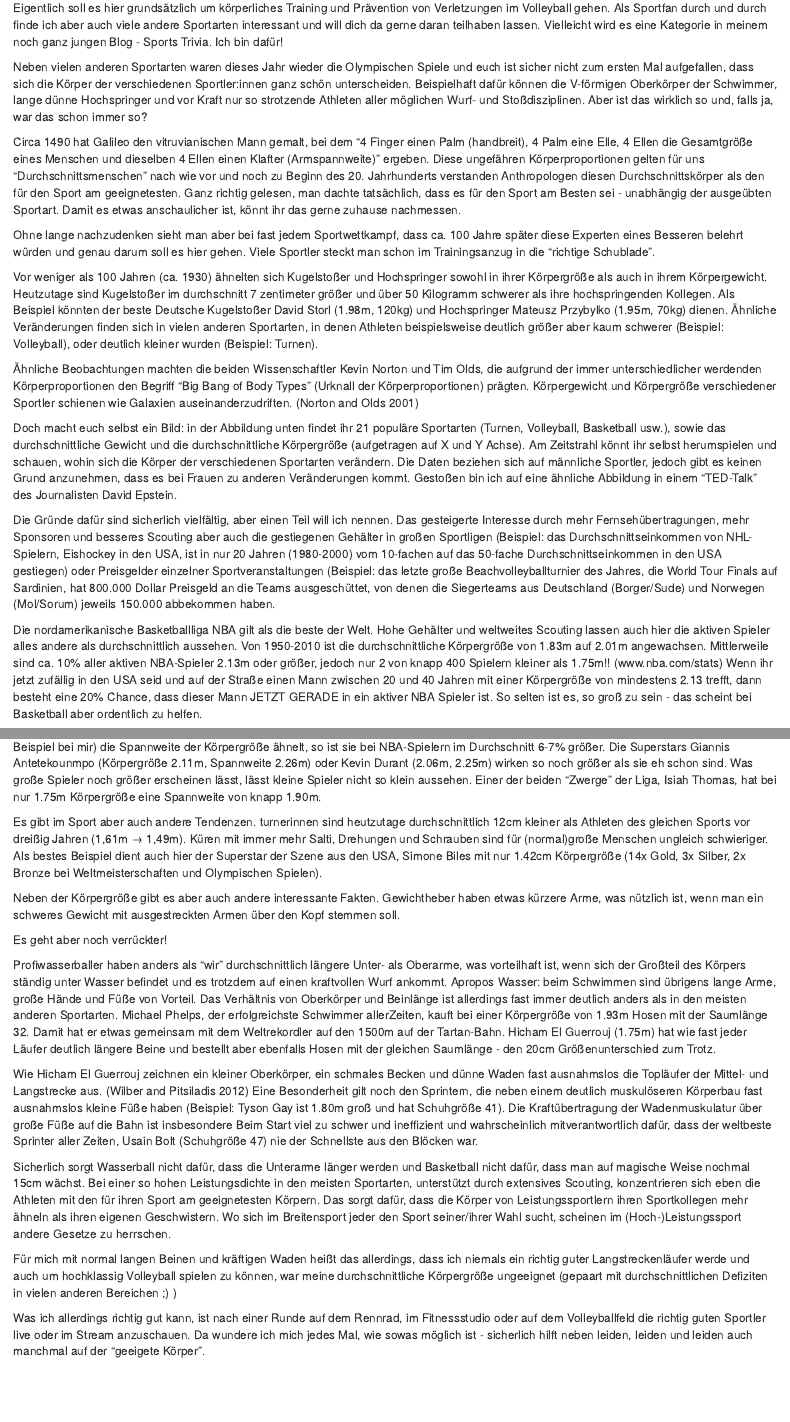
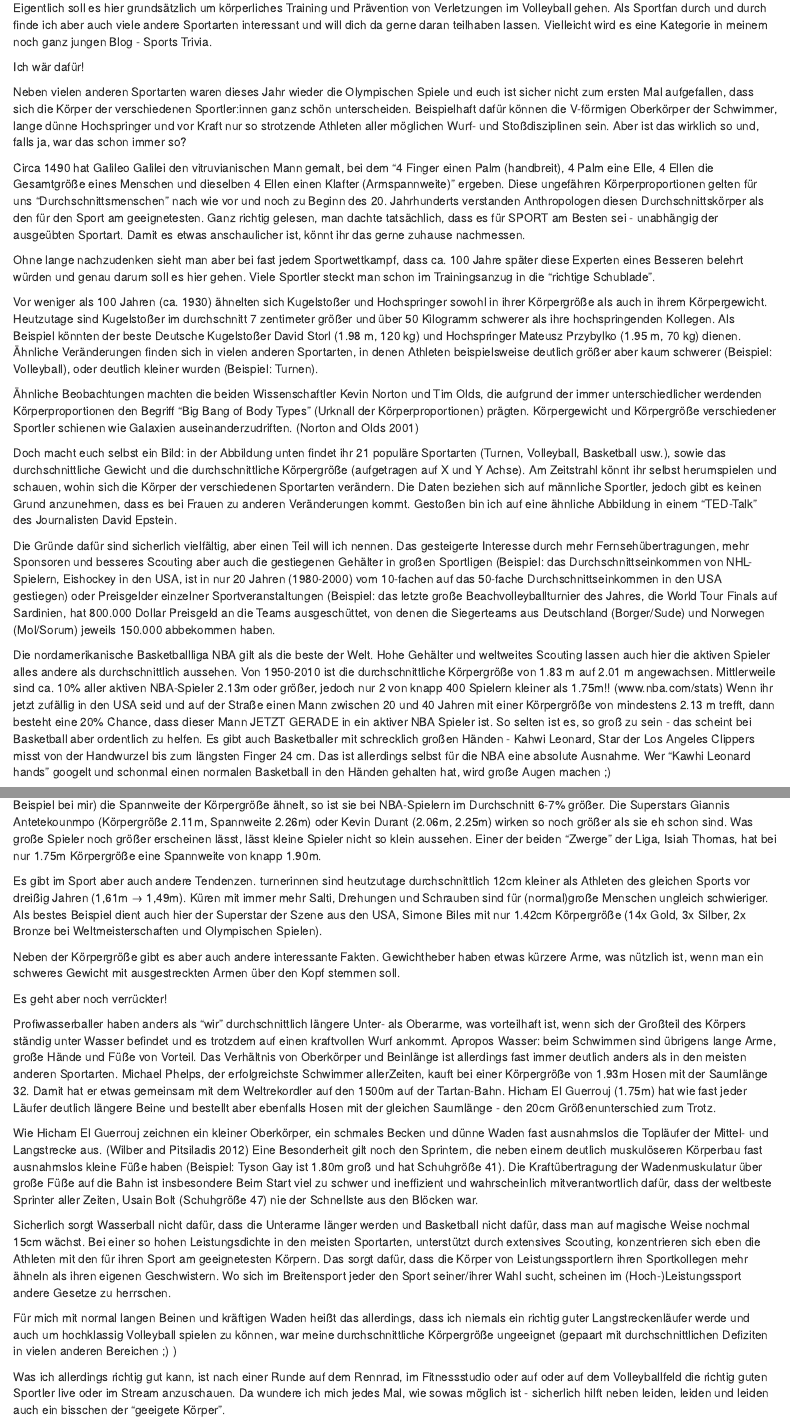
Before and after one commit to QHannes/theBlock, an R Markdown document (content/post/2021-10-15-big-bang-of-body-types/index.Rmd): the page in a window 1100 px wide, from 130 px down, and a second part further down, joined at a grey line. Rendered offline with R 4.5, knitr and Pandoc, with nearby package versions; the code chunks are not run, so their results and figures are left out.

Commit message:
5th_15102021

```diff
--- a/content/post/2021-10-15-big-bang-of-body-types/index.Rmd
+++ b/content/post/2021-10-15-big-bang-of-body-types/index.Rmd
@@ -8,15 +8,17 @@ tags: []
 bibliography: references.bib
 ---
 
-Eigentlich soll es hier grundsätzlich um körperliches Training und Prävention von Verletzungen im Volleyball gehen. Als Sportfan durch und durch finde ich aber auch viele andere Sportarten interessant und will dich da gerne daran teilhaben lassen. Vielleicht wird es eine Kategorie in meinem noch ganz jungen Blog - Sports Trivia. Ich bin dafür!
+Eigentlich soll es hier grundsätzlich um körperliches Training und Prävention von Verletzungen im Volleyball gehen. Als Sportfan durch und durch finde ich aber auch viele andere Sportarten interessant und will dich da gerne daran teilhaben lassen. Vielleicht wird es eine Kategorie in meinem noch ganz jungen Blog - Sports Trivia.
 
-Neben vielen anderen Sportarten waren dieses Jahr wieder die Olympischen Spiele und euch ist sicher nicht zum ersten Mal aufgefallen, dass sich die Körper der verschiedenen Sportler:innen ganz schön unterscheiden. Beispielhaft dafür können die V-förmigen Oberkörper der Schwimmer, lange dünne Hochspringer und vor Kraft nur so strotzende Athleten aller möglichen Wurf- und Stoßdisziplinen. Aber ist das wirklich so und, falls ja, war das schon immer so?
+Ich wär dafür!
 
-Circa 1490 hat Galileo den vitruvianischen Mann gemalt, bei dem "4 Finger einen Palm (handbreit), 4 Palm eine Elle, 4 Ellen die Gesamtgröße eines Menschen und dieselben 4 Ellen einen Klafter (Armspannweite)" ergeben. Diese ungefähren Körperproportionen gelten für uns "Durchschnittsmenschen" nach wie vor und noch zu Beginn des 20. Jahrhunderts verstanden Anthropologen diesen Durchschnittskörper als den für den Sport am geeignetesten. Ganz richtig gelesen, man dachte tatsächlich, dass es für den Sport am Besten sei - unabhängig der ausgeübten Sportart. Damit es etwas anschaulicher ist, könnt ihr das gerne zuhause nachmessen.
+Neben vielen anderen Sportarten waren dieses Jahr wieder die Olympischen Spiele und euch ist sicher nicht zum ersten Mal aufgefallen, dass sich die Körper der verschiedenen Sportler:innen ganz schön unterscheiden. Beispielhaft dafür können die V-förmigen Oberkörper der Schwimmer, lange dünne Hochspringer und vor Kraft nur so strotzende Athleten aller möglichen Wurf- und Stoßdisziplinen sein. Aber ist das wirklich so und, falls ja, war das schon immer so?
+
+Circa 1490 hat Galileo Galilei den vitruvianischen Mann gemalt, bei dem "4 Finger einen Palm (handbreit), 4 Palm eine Elle, 4 Ellen die Gesamtgröße eines Menschen und dieselben 4 Ellen einen Klafter (Armspannweite)" ergeben. Diese ungefähren Körperproportionen gelten für uns "Durchschnittsmenschen" nach wie vor und noch zu Beginn des 20. Jahrhunderts verstanden Anthropologen diesen Durchschnittskörper als den für den Sport am geeignetesten. Ganz richtig gelesen, man dachte tatsächlich, dass es für SPORT am Besten sei - unabhängig der ausgeübten Sportart. Damit es etwas anschaulicher ist, könnt ihr das gerne zuhause nachmessen.
 
 Ohne lange nachzudenken sieht man aber bei fast jedem Sportwettkampf, dass ca. 100 Jahre später diese Experten eines Besseren belehrt würden und genau darum soll es hier gehen. Viele Sportler steckt man schon im Trainingsanzug in die "richtige Schublade".
 
-Vor weniger als 100 Jahren (ca. 1930) ähnelten sich Kugelstoßer und Hochspringer sowohl in ihrer Körpergröße als auch in ihrem Körpergewicht. Heutzutage sind Kugelstoßer im durchschnitt 7 zentimeter größer und über 50 Kilogramm schwerer als ihre hochspringenden Kollegen. Als Beispiel könnten der beste Deutsche Kugelstoßer David Storl (1.98m, 120kg) und Hochspringer Mateusz Przybylko (1.95m, 70kg) dienen. Ähnliche Veränderungen finden sich in vielen anderen Sportarten, in denen Athleten beispielsweise deutlich größer aber kaum schwerer (Beispiel: Volleyball), oder deutlich kleiner wurden (Beispiel: Turnen).
+Vor weniger als 100 Jahren (ca. 1930) ähnelten sich Kugelstoßer und Hochspringer sowohl in ihrer Körpergröße als auch in ihrem Körpergewicht. Heutzutage sind Kugelstoßer im durchschnitt 7 zentimeter größer und über 50 Kilogramm schwerer als ihre hochspringenden Kollegen. Als Beispiel könnten der beste Deutsche Kugelstoßer David Storl (1.98 m, 120 kg) und Hochspringer Mateusz Przybylko (1.95 m, 70 kg) dienen. Ähnliche Veränderungen finden sich in vielen anderen Sportarten, in denen Athleten beispielsweise deutlich größer aber kaum schwerer (Beispiel: Volleyball), oder deutlich kleiner wurden (Beispiel: Turnen).
 
 Ähnliche Beobachtungen machten die beiden Wissenschaftler Kevin Norton und Tim Olds, die aufgrund der immer unterschiedlicher werdenden Körperproportionen den Begriff "Big Bang of Body Types" (Urknall der Körperproportionen) prägten. Körpergewicht und Körpergröße verschiedener Sportler schienen wie Galaxien auseinanderzudriften. [@norton2001]
 
@@ -45,7 +47,7 @@ ggplotly(gg) %>%
 
 Die Gründe dafür sind sicherlich vielfältig, aber einen Teil will ich nennen. Das gesteigerte Interesse durch mehr Fernsehübertragungen, mehr Sponsoren und besseres Scouting aber auch die gestiegenen Gehälter in großen Sportligen (Beispiel: das Durchschnittseinkommen von NHL-Spielern, Eishockey in den USA, ist in nur 20 Jahren (1980-2000) vom 10-fachen auf das 50-fache Durchschnittseinkommen in den USA gestiegen) oder Preisgelder einzelner Sportveranstaltungen (Beispiel: das letzte große Beachvolleyballturnier des Jahres, die World Tour Finals auf Sardinien, hat 800.000 Dollar Preisgeld an die Teams ausgeschüttet, von denen die Siegerteams aus Deutschland (Borger/Sude) und Norwegen (Mol/Sorum) jeweils 150.000 abbekommen haben.
 
-Die nordamerikanische Basketballliga NBA gilt als die beste der Welt. Hohe Gehälter und weltweites Scouting lassen auch hier die aktiven Spieler alles andere als durchschnittlich aussehen. Von 1950-2010 ist die durchschnittliche Körpergröße von 1.83m auf 2.01m angewachsen. Mittlerweile sind ca. 10% aller aktiven NBA-Spieler 2.13m oder größer, jedoch nur 2 von knapp 400 Spielern kleiner als 1.75m!! (www.nba.com/stats) Wenn ihr jetzt zufällig in den USA seid und auf der Straße einen Mann zwischen 20 und 40 Jahren mit einer Körpergröße von mindestens 2.13 trefft, dann besteht eine 20% Chance, dass dieser Mann JETZT GERADE in ein aktiver NBA Spieler ist. So selten ist es, so groß zu sein - das scheint bei Basketball aber ordentlich zu helfen.
+Die nordamerikanische Basketballliga NBA gilt als die beste der Welt. Hohe Gehälter und weltweites Scouting lassen auch hier die aktiven Spieler alles andere als durchschnittlich aussehen. Von 1950-2010 ist die durchschnittliche Körpergröße von 1.83 m auf 2.01 m angewachsen. Mittlerweile sind ca. 10% aller aktiven NBA-Spieler 2.13m oder größer, jedoch nur 2 von knapp 400 Spielern kleiner als 1.75m!! (www.nba.com/stats) Wenn ihr jetzt zufällig in den USA seid und auf der Straße einen Mann zwischen 20 und 40 Jahren mit einer Körpergröße von mindestens 2.13 m trefft, dann besteht eine 20% Chance, dass dieser Mann JETZT GERADE in ein aktiver NBA Spieler ist. So selten ist es, so groß zu sein - das scheint bei Basketball aber ordentlich zu helfen. Es gibt auch Basketballer mit schrecklich großen Händen - Kahwi Leonard, Star der Los Angeles Clippers misst von der Handwurzel bis zum längsten Finger 24 cm. Das ist allerdings selbst für die NBA eine absolute Ausnahme. Wer "Kawhi Leonard hands" googelt und schonmal einen normalen Basketball in den Händen gehalten hat, wird große Augen machen ;)
 
 Ähnlich wie die Körpergröße, ist auch eine große Armspannweite in dieser Sportart sehr nützlich und in der NBA weit verbreitet. Wo bei "uns" (zum Beispiel bei mir) die Spannweite der Körpergröße ähnelt, so ist sie bei NBA-Spielern im Durchschnitt 6-7% größer. Die Superstars Giannis Antetekounmpo (Körpergröße 2.11m, Spannweite 2.26m) oder Kevin Durant (2.06m, 2.25m) wirken so noch größer als sie eh schon sind. Was große Spieler noch größer erscheinen lässt, lässt kleine Spieler nicht so klein aussehen. Einer der beiden "Zwerge" der Liga, Isiah Thomas, hat bei nur 1.75m Körpergröße eine Spannweite von knapp 1.90m.
 
@@ -63,5 +65,5 @@ Sicherlich sorgt Wasserball nicht dafür, dass die Unterarme länger werden und
 
 Für mich mit normal langen Beinen und kräftigen Waden heißt das allerdings, dass ich niemals ein richtig guter Langstreckenläufer werde und auch um hochklassig Volleyball spielen zu können, war meine durchschnittliche Körpergröße ungeeignet (gepaart mit durchschnittlichen Defiziten in vielen anderen Bereichen ;) )
 
-Was ich allerdings richtig gut kann, ist nach einer Runde auf dem Rennrad, im Fitnessstudio oder auf dem Volleyballfeld die richtig guten Sportler live oder im Stream anzuschauen. Da wundere ich mich jedes Mal, wie sowas möglich ist - sicherlich hilft neben leiden, leiden und leiden auch manchmal auf der "geeigete Körper".
+Was ich allerdings richtig gut kann, ist nach einer Runde auf dem Rennrad, im Fitnessstudio oder auf oder auf dem Volleyballfeld die richtig guten Sportler live oder im Stream anzuschauen. Da wundere ich mich jedes Mal, wie sowas möglich ist - sicherlich hilft neben leiden, leiden und leiden auch ein bisschen der "geeigete Körper".
 
```
Also changed, not shown: content/post/2021-10-15-big-bang-of-body-types/index.html, content/post/2021-10-15-big-bang-of-body-types/index.Rmd (2 more changed lines).
